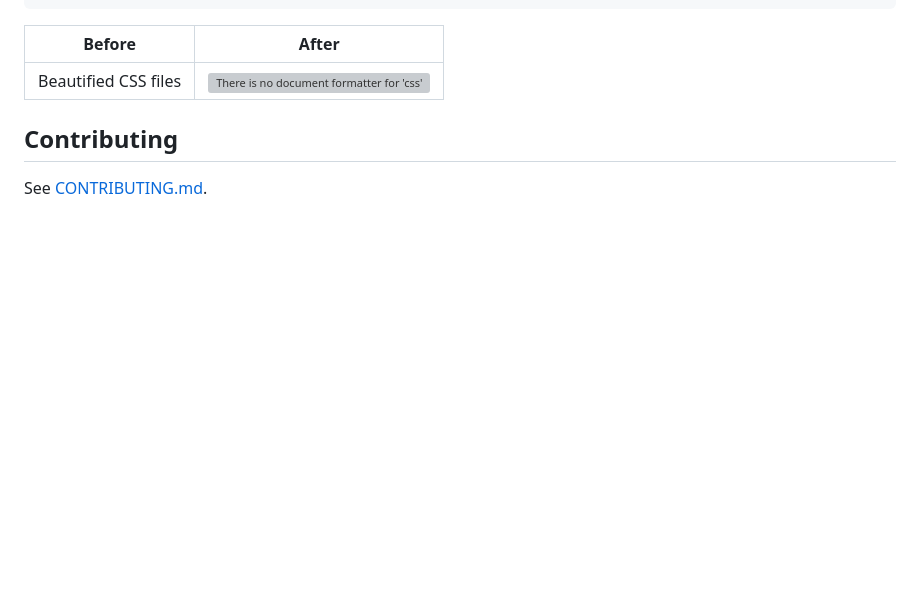
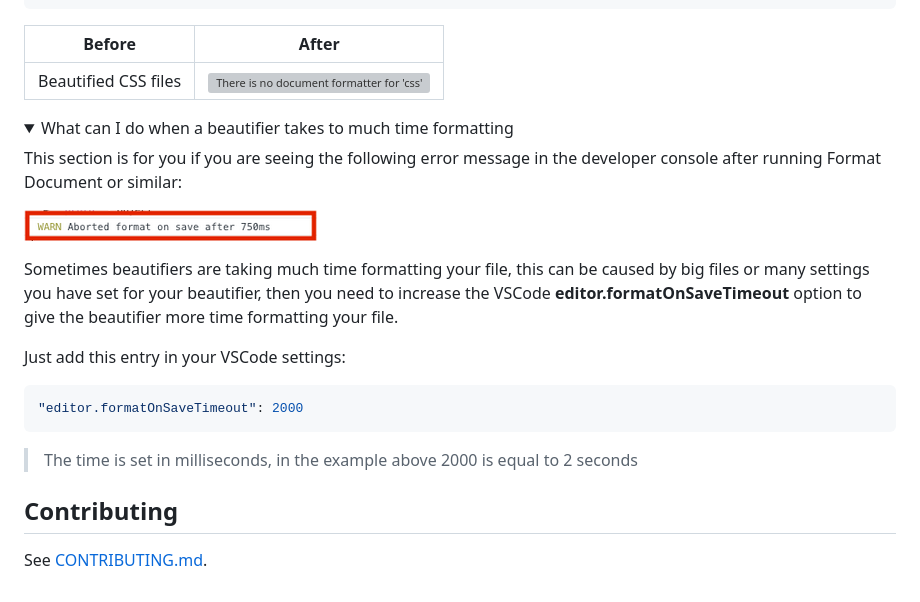
Before and after one commit to Unibeautify/vscode, a Markdown page: README.md, the part around the change printed below. Drawn GitHub-style; pictures changed too: docs/screenshot-timeout-message.png (added); folded sections open; blank space fills up the shorter version; grey boxes are pictures that could not be loaded.

Commit message:
- Added explanation when VSCode takes to much time formatting - Made colapsibles from FAQ items. - Added a docs directory where images are stored for read me's

````diff
--- a/README.md
+++ b/README.md
@@ -124,6 +125,24 @@ JavaScript: # Enable TypeScript
 | Before | After |
 | --- | --- |
 | Beautified CSS files | ![There is no document formatter for 'css'-files installed.](https://user-images.githubusercontent.com/1885333/41637148-d28b5764-7428-11e8-9763-007f44fe6787.png) |
+</details>
+
+<details><summary>What can I do when a beautifier takes to much time formatting</summary>
+
+This section is for you if you are seeing the following error message in the developer console after running Format Document or similar:
+
+![Timeout message](docs/screenshot-timeout-message.png)
+
+Sometimes beautifiers are taking much time formatting your file, this can be caused by big files or many settings you have set for your beautifier, then you need to increase the VSCode __editor.formatOnSaveTimeout__ option to give the beautifier more time formatting your file.
+
+Just add this entry in your VSCode settings:
+
+```json
+"editor.formatOnSaveTimeout": 2000
+```
+
+> The time is set in milliseconds, in the example above 2000 is equal to 2 seconds
+</details>
 
 ## Contributing
 
````
Also changed, not shown: other parts of README.md (+3 -2 lines).
